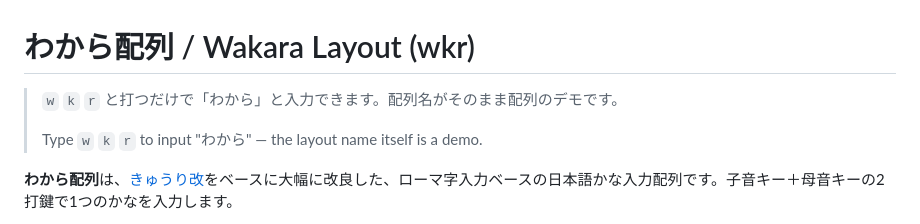
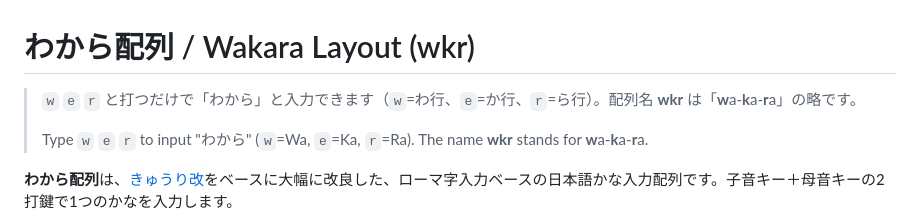
Before and after one commit to yuhkis/wkr-layout, a Markdown page: README.md, the part around the change. Rendered like a GitHub page.

Commit message:
Fix demo: actual QWERTY keys are w e r, not w k r; explain wkr name origin

```diff
--- a/README.md
+++ b/README.md
@@ -1,8 +1,8 @@
 # わから配列 / Wakara Layout (wkr)
 
-> `w` `k` `r` と打つだけで「わから」と入力できます。配列名がそのまま配列のデモです。
+> `w` `e` `r` と打つだけで「わから」と入力できます（`w`=わ行、`e`=か行、`r`=ら行）。配列名 **wkr** は「**w**a-**k**a-**r**a」の略です。
 >
-> Type `w` `k` `r` to input "わから" — the layout name itself is a demo.
+> Type `w` `e` `r` to input "わから" (`w`=Wa, `e`=Ka, `r`=Ra). The name **wkr** stands for **w**a-**k**a-**r**a.
 
 **わから配列**は、[きゅうり改](https://www.itmedia.co.jp/enterprise/articles/0704/24/news006_2.html)をベースに大幅に改良した、ローマ字入力ベースの日本語かな入力配列です。子音キー＋母音キーの2打鍵で1つのかなを入力します。
 
```
